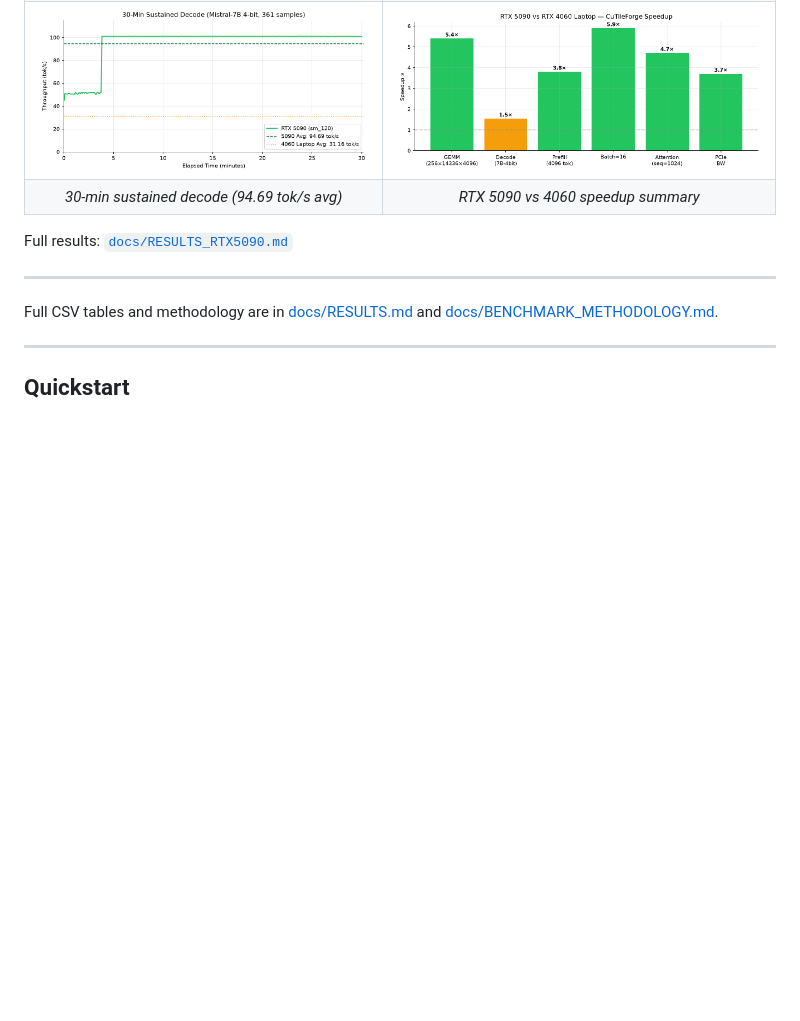
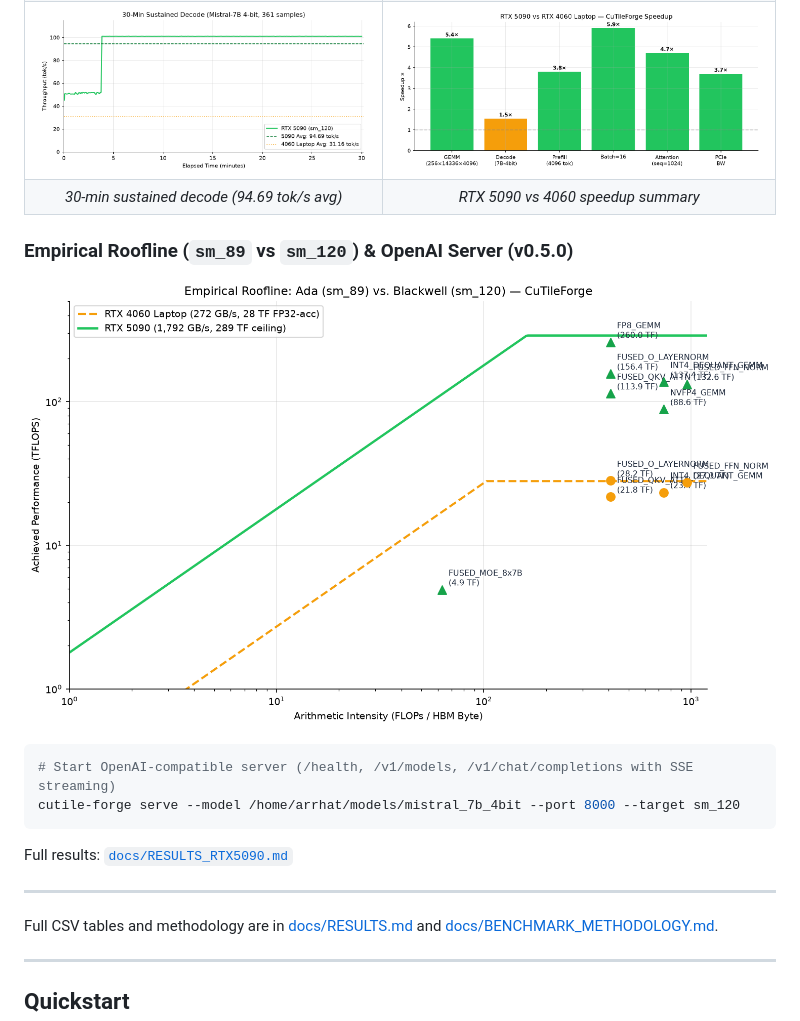
Before and after one commit to samudragupto/cutile-forge, a Markdown page: README.md, the part around the change. Rendered like a GitHub page; pictures changed too: docs/images_5090/roofline_ada_vs_blackwell.png (added); blank space fills up the shorter version.

Commit message:
feat(v0.5.0): OpenAI-compatible server, Ada vs Blackwell Roofline plotter, Dockerfile, wheel packaging

````diff
--- a/README.md
+++ b/README.md
@@ -184,6 +184,15 @@ PS C:\Users\user\Desktop\cutile-forge> python -m pytest tests/ benchmarks/correc
 | ![30-Min Sustained](docs/images_5090/sustained_30min.png) | ![Scaling Summary](docs/images_5090/scaling_summary.png) |
 | *30-min sustained decode (94.69 tok/s avg)* | *RTX 5090 vs 4060 speedup summary* |
 
+### Empirical Roofline (`sm_89` vs `sm_120`) & OpenAI Server (v0.5.0)
+
+![Ada vs Blackwell Roofline](docs/images_5090/roofline_ada_vs_blackwell.png)
+
+```bash
+# Start OpenAI-compatible server (/health, /v1/models, /v1/chat/completions with SSE streaming)
+cutile-forge serve --model /home/arrhat/models/mistral_7b_4bit --port 8000 --target sm_120
+```
+
 Full results: [`docs/RESULTS_RTX5090.md`](docs/RESULTS_RTX5090.md)
 
 ---
````
Also changed, not shown: CHANGELOG.md (+17 -0 lines), docs/RESULTS_RTX5090.md (+30 -0 lines), 9 other files.
